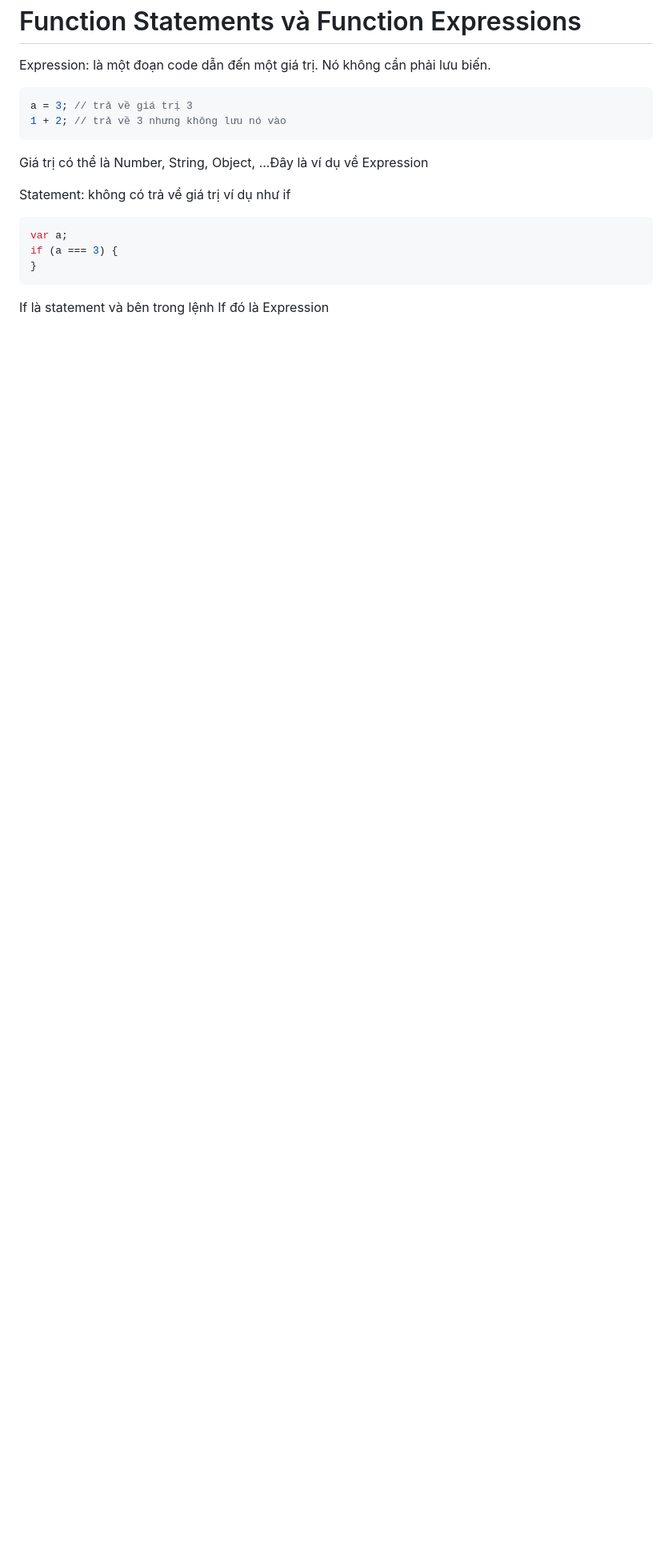
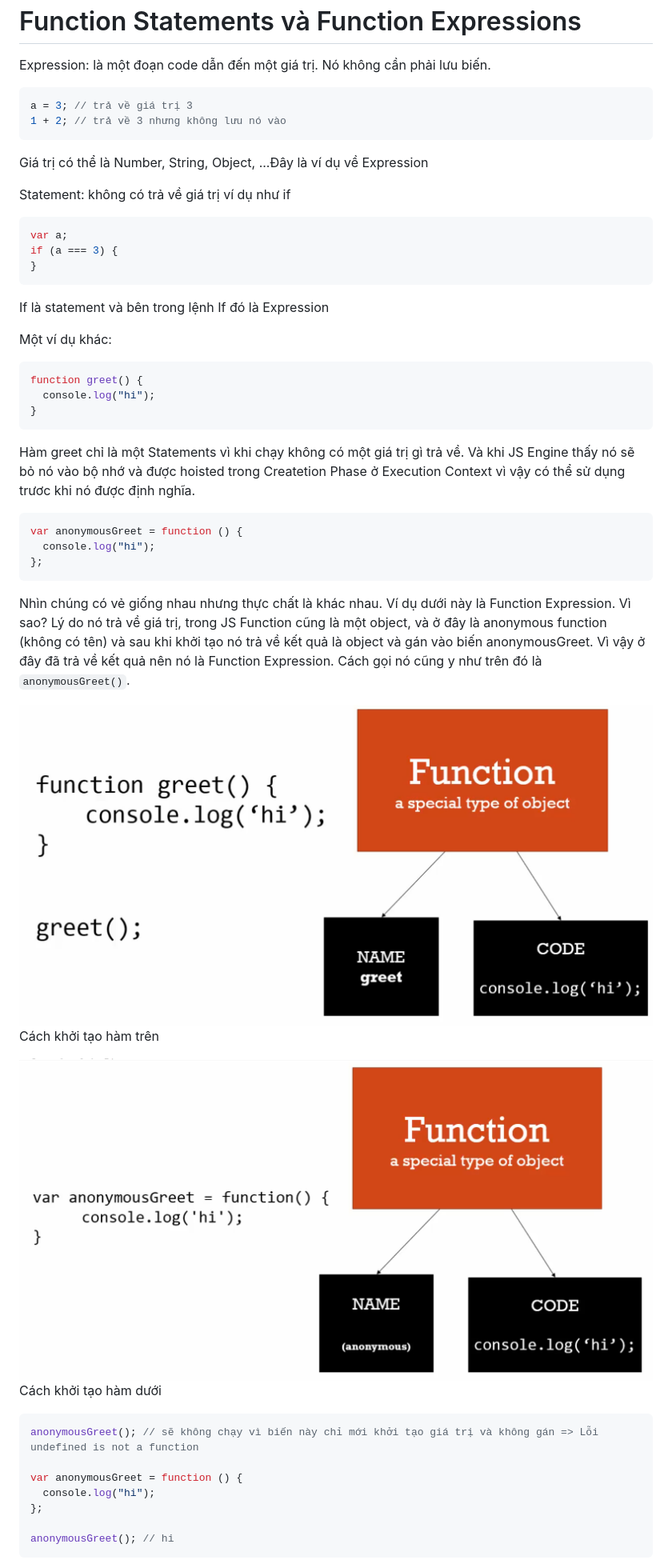
Before and after one commit to thao15059/javascript-understanding, a Markdown page: 04-objects-and-functions.md, the part around the change printed below. Shown: that part at 80% size. GitHub-like rendering; pictures changed too: 04.png (added), 05.png (added); blank space fills up the shorter version.

Commit message:
learned function statement, function expression, by value, by ref

````diff
--- a/04-objects-and-functions.md
+++ b/04-objects-and-functions.md
@@ -132,3 +132,38 @@ if (a === 3) {
 ```
 
 If là statement và bên trong lệnh If đó là Expression
+
+Một ví dụ khác:
+
+```javascript
+function greet() {
+  console.log("hi");
+}
+```
+
+Hàm greet chỉ là một Statements vì khi chạy không có một giá trị gì trả về. Và khi JS Engine thấy nó sẽ bỏ nó vào bộ nhớ và được hoisted trong Createtion Phase ở Execution Context vì vậy có thể sử dụng trươc khi nó được định nghĩa.
+
+```javascript
+var anonymousGreet = function () {
+  console.log("hi");
+};
+```
+
+Nhìn chúng có vẻ giống nhau nhưng thực chất là khác nhau. Ví dụ dưới này là Function Expression. Vì sao? Lý do nó trả về giá trị, trong JS Function cũng là một object, và ở đây là anonymous function (không có tên) và sau khi khởi tạo nó trả về kết quả là object và gán vào biến anonymousGreet. Vì vậy ở đây đã trả về kết quả nên nó là Function Expression. Cách gọi nó cũng y như trên đó là `anonymousGreet()`.
+
+![04](04.png)
+Cách khởi tạo hàm trên
+
+![05](05.png)
+Cách khởi tạo hàm dưới
+
+```javascript
+anonymousGreet(); // sẽ không chạy vì biến này chỉ mới khởi tạo giá trị và không gán => Lỗi undefined is not a function
+
+var anonymousGreet = function () {
+  console.log("hi");
+};
+
+anonymousGreet(); // hi
+```
+
````
Also changed, not shown: other parts of 04-objects-and-functions.md (+75 -0 lines), 06.png (added), 07.png (added).
